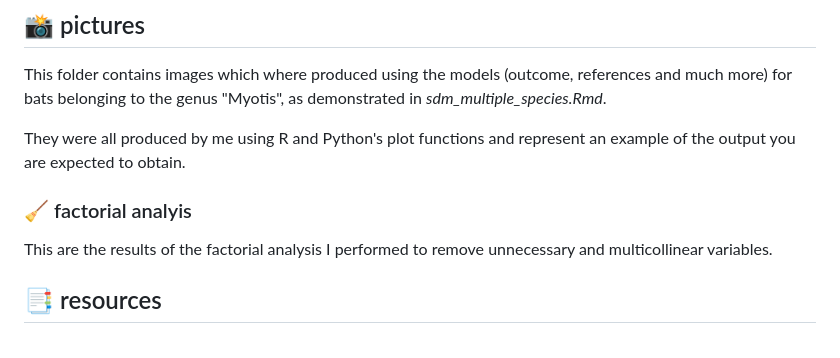
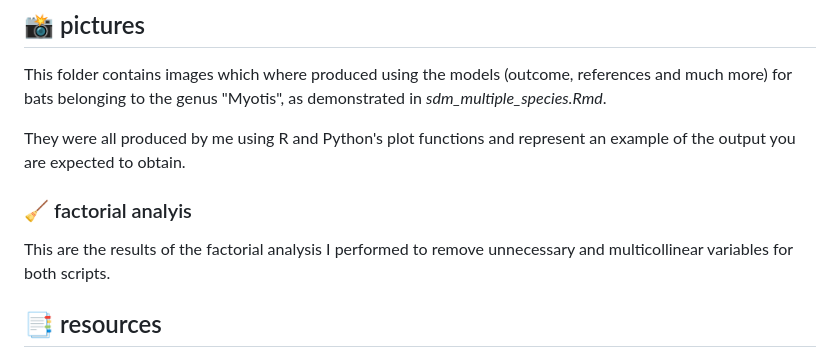
Before and after one commit to Patrickslide/sdm_2023, a Markdown page: README.md, the part around the change. GitHub-like rendering.

```diff
--- a/README.md
+++ b/README.md
@@ -34,7 +34,7 @@ This folder contains images which where produced using the models (outcome, refe
 They were all produced by me using R and Python's plot functions and represent an example of the output you are expected to obtain.
 
   ### :broom: factorial analyis  ###
-  This are the results of the factorial analysis I performed to remove unnecessary and multicollinear variables.
+  This are the results of the factorial analysis I performed to remove unnecessary and multicollinear variables for both scripts.
 
 ## :bookmark_tabs: resources     ##
 
```
